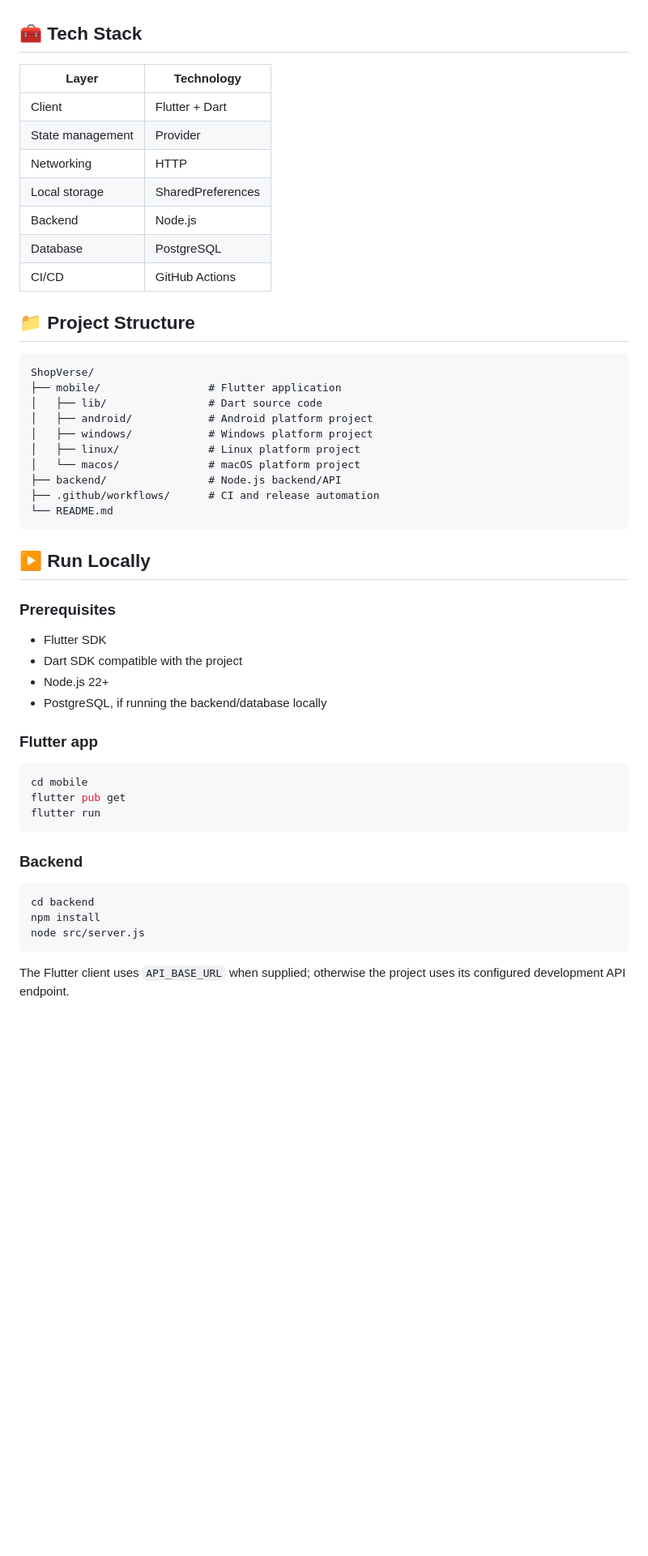
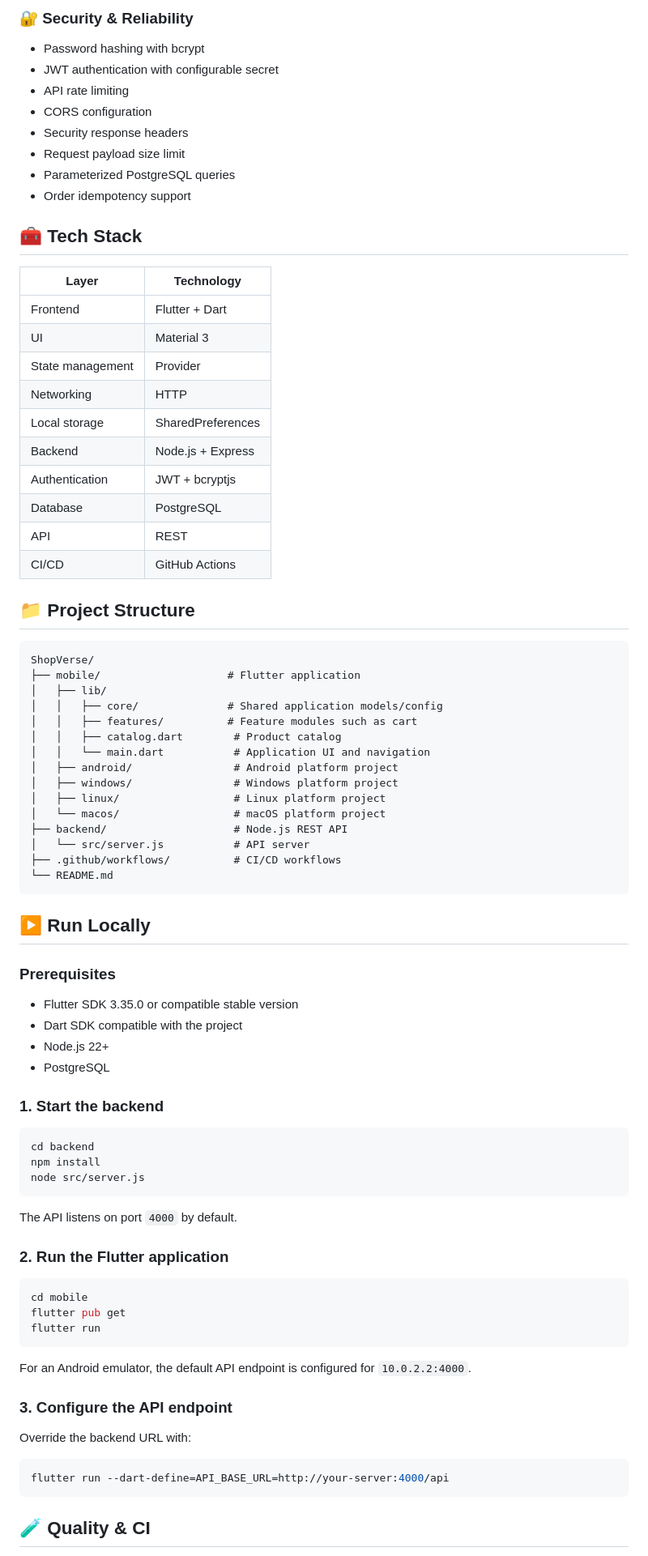
Before and after one commit to Harsh0675/ShopVerse, a Markdown page: README.md, the part around one of its changes. Shown at 81% size. Rendered like a GitHub page; blank space fills up the shorter version.

````diff
--- a/README.md
+++ b/README.md
@@ -25,28 +67,46 @@ ShopVerse is a full-stack e-commerce project designed as a single Flutter codeba
+### 🔐 Security & Reliability
+
+- Password hashing with bcrypt
+- JWT authentication with configurable secret
+- API rate limiting
+- CORS configuration
+- Security response headers
+- Request payload size limit
+- Parameterized PostgreSQL queries
+- Order idempotency support
 
 ## 🧰 Tech Stack
 
 | Layer | Technology |
 |---|---|
-| Client | Flutter + Dart |
+| Frontend | Flutter + Dart |
+| UI | Material 3 |
 | State management | Provider |
 | Networking | HTTP |
 | Local storage | SharedPreferences |
-| Backend | Node.js |
+| Backend | Node.js + Express |
+| Authentication | JWT + bcryptjs |
 | Database | PostgreSQL |
+| API | REST |
 | CI/CD | GitHub Actions |
 
 ## 📁 Project Structure
 
 ```text
 ShopVerse/
-├── mobile/                 # Flutter application
-│   ├── lib/                # Dart source code
-│   ├── android/            # Android platform project
-│   ├── windows/            # Windows platform project
-│   ├── linux/              # Linux platform project
-│   └── macos/              # macOS platform project
-├── backend/                # Node.js backend/API
-├── .github/workflows/      # CI and release automation
+├── mobile/                    # Flutter application
+│   ├── lib/
+│   │   ├── core/              # Shared application models/config
+│   │   ├── features/          # Feature modules such as cart
+│   │   ├── catalog.dart        # Product catalog
+│   │   └── main.dart           # Application UI and navigation
+│   ├── android/                # Android platform project
+│   ├── windows/                # Windows platform project
+│   ├── linux/                  # Linux platform project
+│   └── macos/                  # macOS platform project
+├── backend/                    # Node.js REST API
+│   └── src/server.js           # API server
+├── .github/workflows/          # CI/CD workflows
 └── README.md
 ```
 
@@ -54,12 +114,22 @@ ShopVerse/
 
 ### Prerequisites
 
-- Flutter SDK
+- Flutter SDK 3.35.0 or compatible stable version
 - Dart SDK compatible with the project
 - Node.js 22+
-- PostgreSQL, if running the backend/database locally
+- PostgreSQL
 
-### Flutter app
+### 1. Start the backend
+
+```bash
+cd backend
+npm install
+node src/server.js
+```
+
+The API listens on port `4000` by default.
+
+### 2. Run the Flutter application
 
 ```bash
 cd mobile
@@ -67,13 +137,15 @@ flutter pub get
 flutter run
 ```
 
-### Backend
+For an Android emulator, the default API endpoint is configured for `10.0.2.2:4000`.
+
+### 3. Configure the API endpoint
+
+Override the backend URL with:
 
 ```bash
-cd backend
-npm install
-node src/server.js
+flutter run --dart-define=API_BASE_URL=http://your-server:4000/api
 ```
 
-The Flutter client uses `API_BASE_URL` when supplied; otherwise the project uses its configured development API endpoint.
+## 🧪 Quality & CI
 
````
Also changed, not shown: other parts of README.md (+120 -41 lines).
